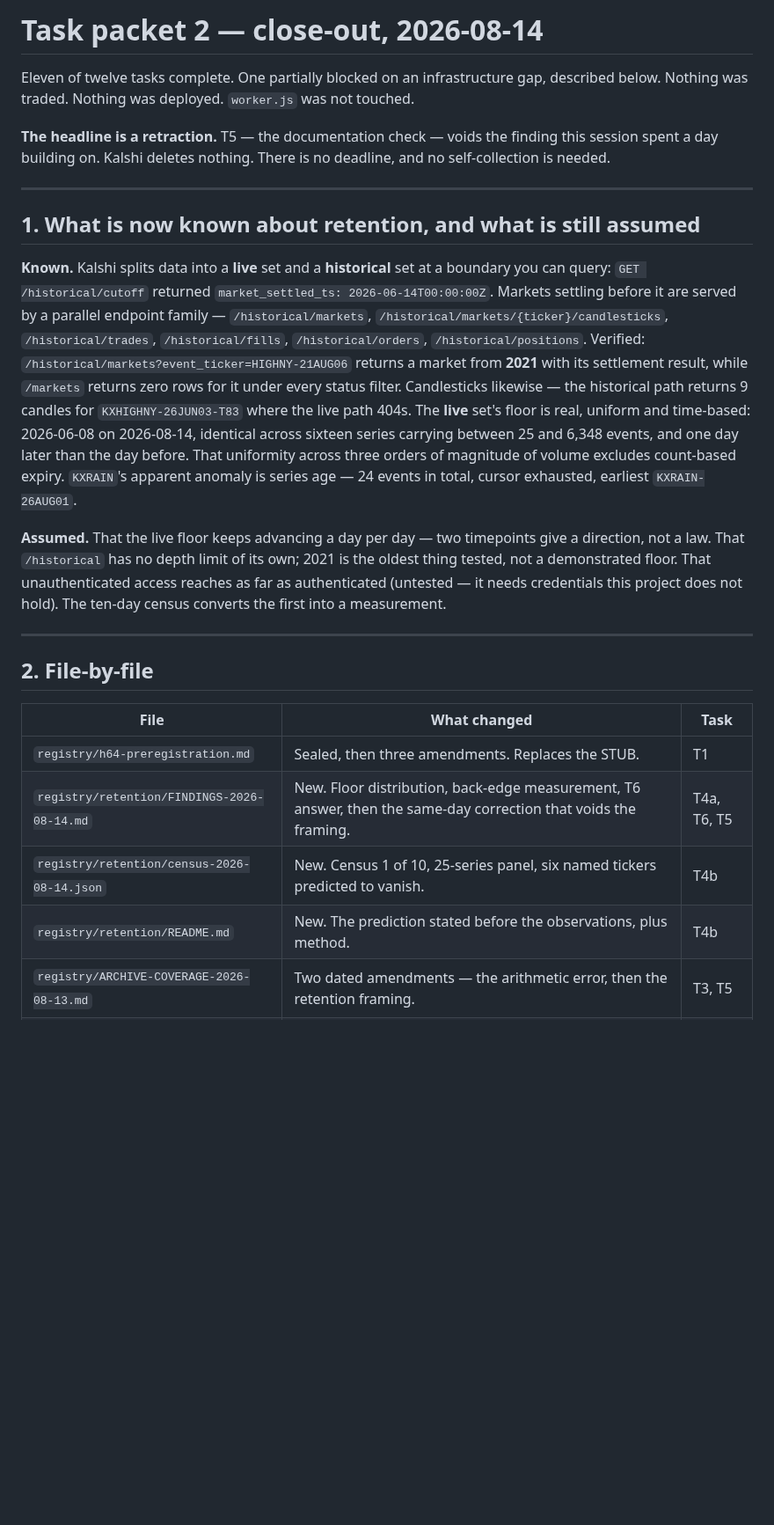
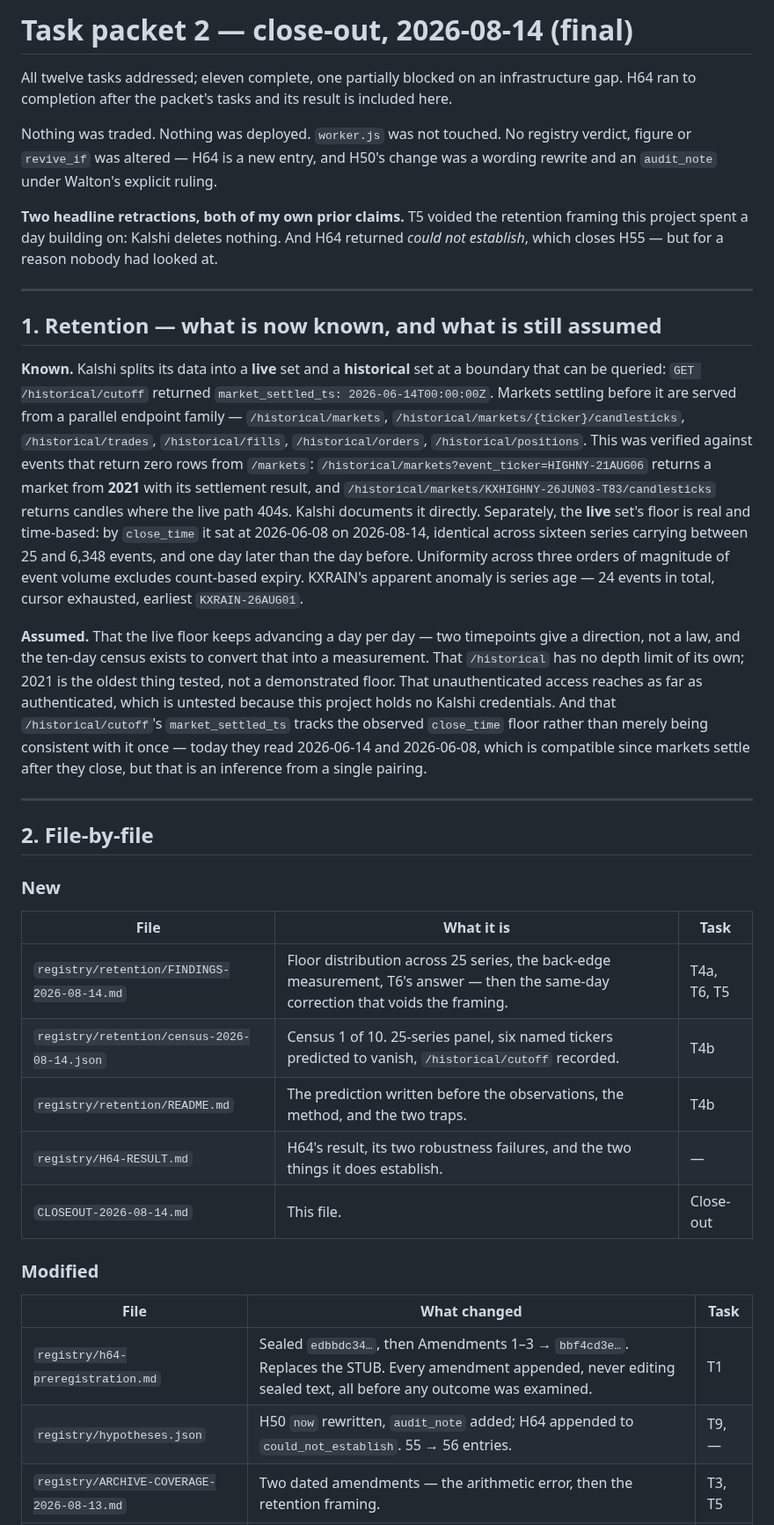
Before and after one commit to waltywalty/smart-money, a Markdown page: CLOSEOUT-2026-08-14.md, the part around one of its changes. Shown at 88% size. Drawn GitHub-style; blank space fills up the shorter version.

```diff
--- a/CLOSEOUT-2026-08-14.md
+++ b/CLOSEOUT-2026-08-14.md
@@ -1,43 +1,60 @@
-# Task packet 2 — close-out, 2026-08-14
+# Task packet 2 — close-out, 2026-08-14 (final)
 
-Eleven of twelve tasks complete. One partially blocked on an infrastructure gap, described below.
-Nothing was traded. Nothing was deployed. `worker.js` was not touched.
+All twelve tasks addressed; eleven complete, one partially blocked on an infrastructure gap.
+H64 ran to completion after the packet's tasks and its result is included here.
 
-**The headline is a retraction.** T5 — the documentation check — voids the finding this session
-spent a day building on. Kalshi deletes nothing. There is no deadline, and no self-collection is
-needed.
+Nothing was traded. Nothing was deployed. `worker.js` was not touched. No registry verdict,
+figure or `revive_if` was altered — H64 is a new entry, and H50's change was a wording rewrite and
+an `audit_note` under Walton's explicit ruling.
+
+**Two headline retractions, both of my own prior claims.** T5 voided the retention framing this
+project spent a day building on: Kalshi deletes nothing. And H64 returned *could not establish*,
+which closes H55 — but for a reason nobody had looked at.
 
 ---
 
-## 1. What is now known about retention, and what is still assumed
+## 1. Retention — what is now known, and what is still assumed
 
-**Known.** Kalshi splits data into a **live** set and a **historical** set at a boundary you can
-query: `GET /historical/cutoff` returned `market_settled_ts: 2026-06-14T00:00:00Z`. Markets
-settling before it are served by a parallel endpoint family — `/historical/markets`,
+**Known.** Kalshi splits its data into a **live** set and a **historical** set at a boundary that
+can be queried: `GET /historical/cutoff` returned `market_settled_ts: 2026-06-14T00:00:00Z`.
+Markets settling before it are served from a parallel endpoint family — `/historical/markets`,
 `/historical/markets/{ticker}/candlesticks`, `/historical/trades`, `/historical/fills`,
-`/historical/orders`, `/historical/positions`. Verified: `/historical/markets?event_ticker=HIGHNY-21AUG06`
-returns a market from **2021** with its settlement result, while `/markets` returns zero rows for
-it under every status filter. Candlesticks likewise — the historical path returns 9 candles for
-`KXHIGHNY-26JUN03-T83` where the live path 404s. The **live** set's floor is real, uniform and
-time-based: 2026-06-08 on 2026-08-14, identical across sixteen series carrying between 25 and
-6,348 events, and one day later than the day before. That uniformity across three orders of
-magnitude of volume excludes count-based expiry. `KXRAIN`'s apparent anomaly is series age — 24
-events in total, cursor exhausted, earliest `KXRAIN-26AUG01`.
+`/historical/orders`, `/historical/positions`. This was verified against events that return zero
+rows from `/markets`: `/historical/markets?event_ticker=HIGHNY-21AUG06` returns a market from
+**2021** with its settlement result, and `/historical/markets/KXHIGHNY-26JUN03-T83/candlesticks`
+returns candles where the live path 404s. Kalshi documents it directly. Separately, the **live**
+set's floor is real and time-based: by `close_time` it sat at 2026-06-08 on 2026-08-14, identical
+across sixteen series carrying between 25 and 6,348 events, and one day later than the day before.
+Uniformity across three orders of magnitude of event volume excludes count-based expiry. KXRAIN's
+apparent anomaly is series age — 24 events in total, cursor exhausted, earliest `KXRAIN-26AUG01`.
 
 **Assumed.** That the live floor keeps advancing a day per day — two timepoints give a direction,
-not a law. That `/historical` has no depth limit of its own; 2021 is the oldest thing tested, not
-a demonstrated floor. That unauthenticated access reaches as far as authenticated (untested — it
-needs credentials this project does not hold). The ten-day census converts the first into a
-measurement.
+not a law, and the ten-day census exists to convert that into a measurement. That `/historical`
+has no depth limit of its own; 2021 is the oldest thing tested, not a demonstrated floor. That
+unauthenticated access reaches as far as authenticated, which is untested because this project
+holds no Kalshi credentials. And that `/historical/cutoff`'s `market_settled_ts` tracks the
+observed `close_time` floor rather than merely being consistent with it once — today they read
+2026-06-14 and 2026-06-08, which is compatible since markets settle after they close, but that is
+an inference from a single pairing.
 
 ---
 
 ## 2. File-by-file
 
+### New
+
+| File | What it is | Task |
+|---|---|---|
+| `registry/retention/FINDINGS-2026-08-14.md` | Floor distribution across 25 series, the back-edge measurement, T6's answer — then the same-day correction that voids the framing. | T4a, T6, T5 |
+| `registry/retention/census-2026-08-14.json` | Census 1 of 10. 25-series panel, six named tickers predicted to vanish, `/historical/cutoff` recorded. | T4b |
+| `registry/retention/README.md` | The prediction written before the observations, the method, and the two traps. | T4b |
+| `registry/H64-RESULT.md` | H64's result, its two robustness failures, and the two things it does establish. | — |
+| `CLOSEOUT-2026-08-14.md` | This file. | Close-out |
+
+### Modified
+
 | File | What changed | Task |
 |---|---|---|
-| `registry/h64-preregistration.md` | Sealed, then three amendments. Replaces the STUB. | T1 |
-| `registry/retention/FINDINGS-2026-08-14.md` | New. Floor distribution, back-edge measurement, T6 answer, then the same-day correction that voids the framing. | T4a, T6, T5 |
-| `registry/retention/census-2026-08-14.json` | New. Census 1 of 10, 25-series panel, six named tickers predicted to vanish. | T4b |
-| `registry/retention/README.md` | New. The prediction stated before the observations, plus method. | T4b |
+| `registry/h64-preregistration.md` | Sealed `edbbdc34…`, then Amendments 1–3 → `bbf4cd3e…`. Replaces the STUB. Every amendment appended, never editing sealed text, all before any outcome was examined. | T1 |
+| `registry/hypotheses.json` | H50 `now` rewritten, `audit_note` added; H64 appended to `could_not_establish`. 55 → 56 entries. | T9, — |
 | `registry/ARCHIVE-COVERAGE-2026-08-13.md` | Two dated amendments — the arithmetic error, then the retention framing. | T3, T5 |
```
Also changed, not shown: other parts of CLOSEOUT-2026-08-14.md (+108 -73 lines).
